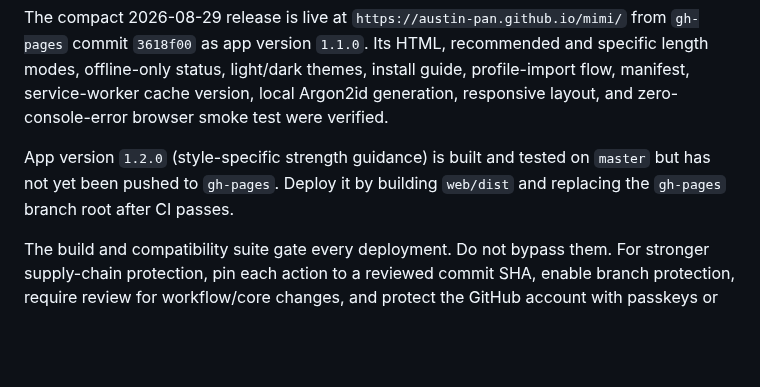
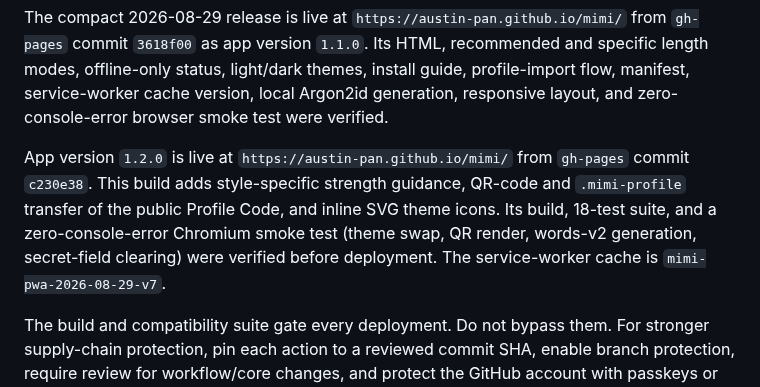
Before and after one commit to austin-pan/mimi, a Markdown page: HANDOFF.md, the part around the change. Drawn GitHub-style; blank space fills up the shorter version.

Commit message:
Record v1.2.0 gh-pages deployment in handoff
Co-Authored-By: Claude Opus 4.8 <noreply@anthropic.com>
Claude-Session: https://claude.ai/code/session_01BKt5oSnB5NrgP6RmhMHf9a

```diff
--- a/HANDOFF.md
+++ b/HANDOFF.md
@@ -136,9 +136,12 @@ profile-import flow, manifest, service-worker cache version, local Argon2id
 generation, responsive layout, and zero-console-error browser smoke test were
 verified.
 
-App version `1.2.0` (style-specific strength guidance) is built and tested on
-`master` but has not yet been pushed to `gh-pages`. Deploy it by building
-`web/dist` and replacing the `gh-pages` branch root after CI passes.
+App version `1.2.0` is live at `https://austin-pan.github.io/mimi/` from
+`gh-pages` commit `c230e38`. This build adds style-specific strength guidance,
+QR-code and `.mimi-profile` transfer of the public Profile Code, and inline SVG
+theme icons. Its build, 18-test suite, and a zero-console-error Chromium smoke
+test (theme swap, QR render, words-v2 generation, secret-field clearing) were
+verified before deployment. The service-worker cache is `mimi-pwa-2026-08-29-v7`.
 
 The build and compatibility suite gate every deployment. Do not bypass them.
 For stronger supply-chain protection, pin each action to a reviewed commit SHA,
```
